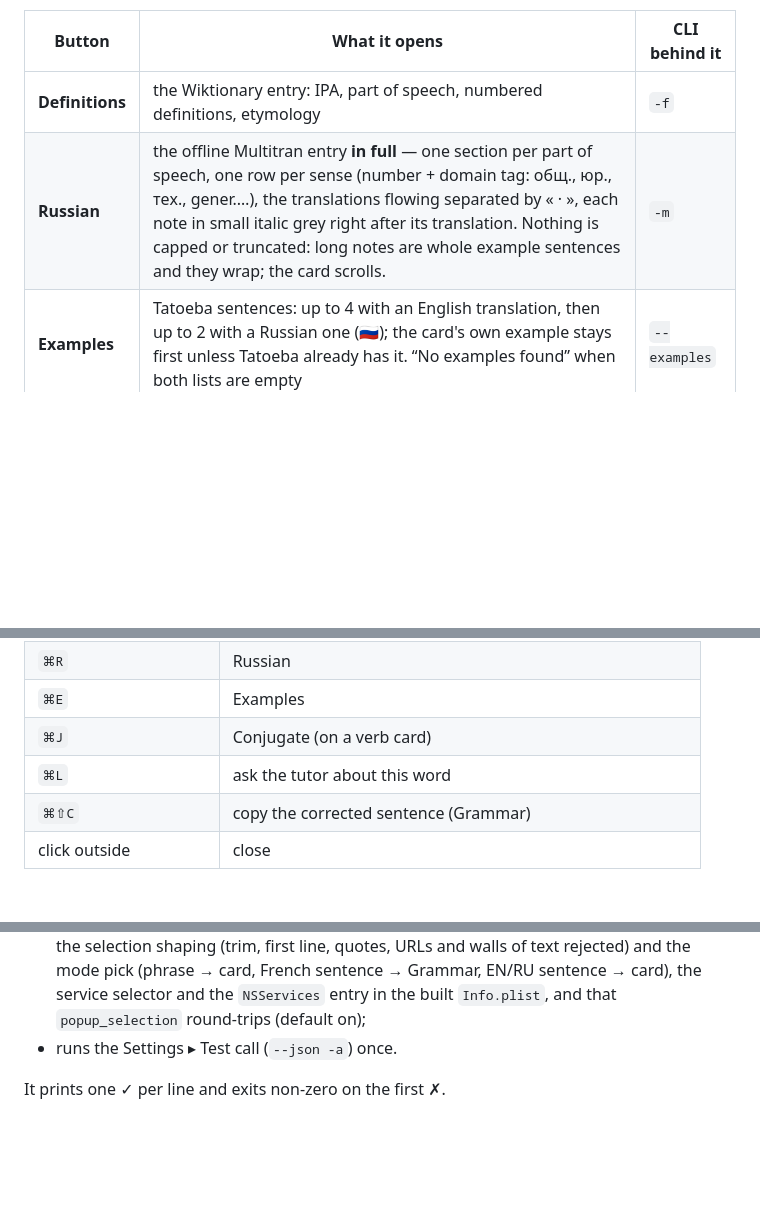
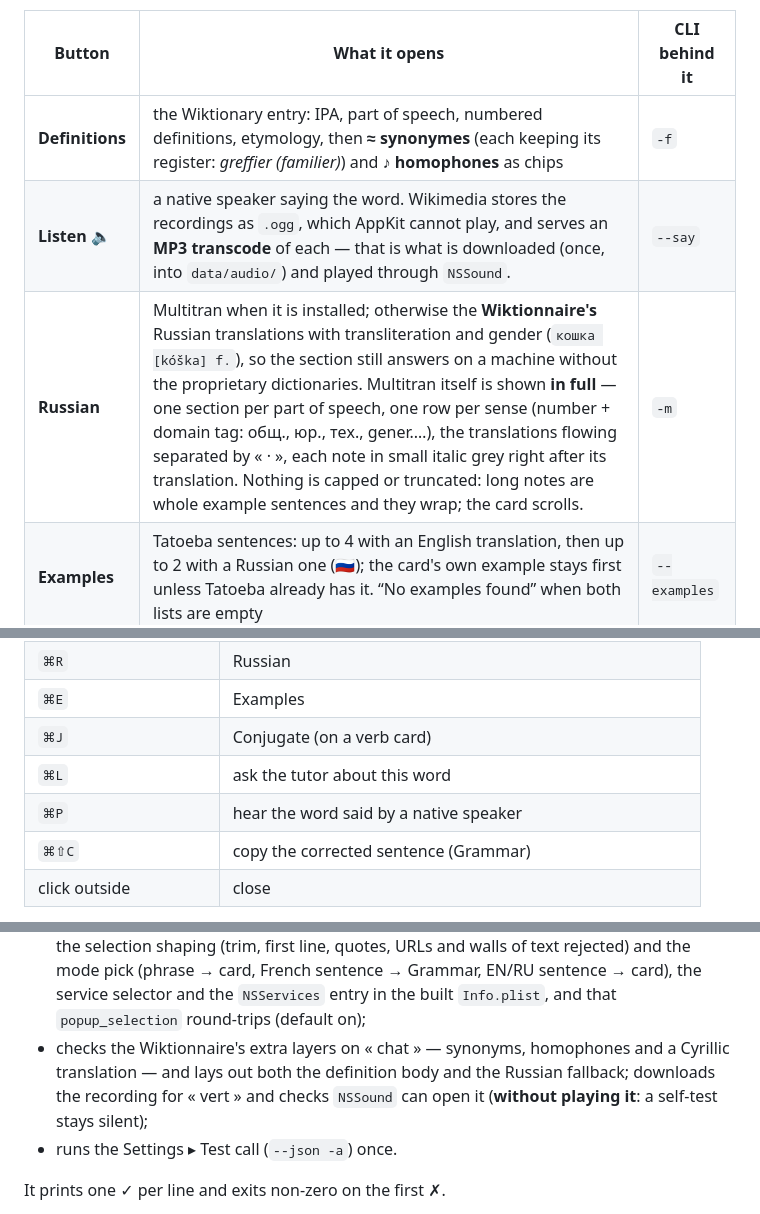
Before and after one commit to mechanicpanic/dico, a Markdown page: macos/README.md, 3 parts joined by grey strips. GitHub-like rendering; blank space fills up the shorter version.

```diff
--- a/macos/README.md
+++ b/macos/README.md
@@ -36,8 +36,9 @@ The card is the whole dictionary, not just the translation:
 
 | Button | What it opens | CLI behind it |
 |---|---|---|
-| **Definitions** | the Wiktionary entry: IPA, part of speech, numbered definitions, etymology | `-f` |
-| **Russian** | the offline Multitran entry **in full** — one section per part of speech, one row per sense (number + domain tag: общ., юр., тех., gener.…), the translations flowing separated by « · », each note in small italic grey right after its translation. Nothing is capped or truncated: long notes are whole example sentences and they wrap; the card scrolls. | `-m` |
+| **Definitions** | the Wiktionary entry: IPA, part of speech, numbered definitions, etymology, then **≈ synonymes** (each keeping its register: *greffier (familier)*) and **♪ homophones** as chips | `-f` |
+| **Listen 🔈** | a native speaker saying the word. Wikimedia stores the recordings as `.ogg`, which AppKit cannot play, and serves an **MP3 transcode** of each — that is what is downloaded (once, into `data/audio/`) and played through `NSSound`. | `--say` |
+| **Russian** | Multitran when it is installed; otherwise the **Wiktionnaire's** Russian translations with transliteration and gender (`кошка [kóška] f.`), so the section still answers on a machine without the proprietary dictionaries. Multitran itself is shown **in full** — one section per part of speech, one row per sense (number + domain tag: общ., юр., тех., gener.…), the translations flowing separated by « · », each note in small italic grey right after its translation. Nothing is capped or truncated: long notes are whole example sentences and they wrap; the card scrolls. | `-m` |
 | **Examples** | Tatoeba sentences: up to 4 with an English translation, then up to 2 with a Russian one (🇷🇺); the card's own example stays first unless Tatoeba already has it. “No examples found” when both lists are empty | `--examples` |
 | **Conjugate** | the conjugation grid, inline (verbs only) | `-c` |
 | **Ask ?** | switches to Ask with this word as the tutor's context | `-a --context` |
@@ -72,6 +73,7 @@ every button carries the same thing as a tooltip.
 | `⌘E` | Examples |
 | `⌘J` | Conjugate (on a verb card) |
 | `⌘L` | ask the tutor about this word |
+| `⌘P` | hear the word said by a native speaker |
 | `⌘⇧C` | copy the corrected sentence (Grammar) |
 | click outside | close |
 
@@ -178,6 +180,10 @@ top of that it:
   text rejected) and the mode pick (phrase → card, French sentence → Grammar,
   EN/RU sentence → card), the service selector and the `NSServices` entry in
   the built `Info.plist`, and that `popup_selection` round-trips (default on);
+- checks the Wiktionnaire's extra layers on « chat » — synonyms, homophones
+  and a Cyrillic translation — and lays out both the definition body and the
+  Russian fallback; downloads the recording for « vert » and checks `NSSound`
+  can open it (**without playing it**: a self-test stays silent);
 - runs the Settings ▸ Test call (`--json -a`) once.
 
 It prints one ✓ per line and exits non-zero on the first ✗.
```
Also changed, not shown: README.md (+11 -1 lines).
